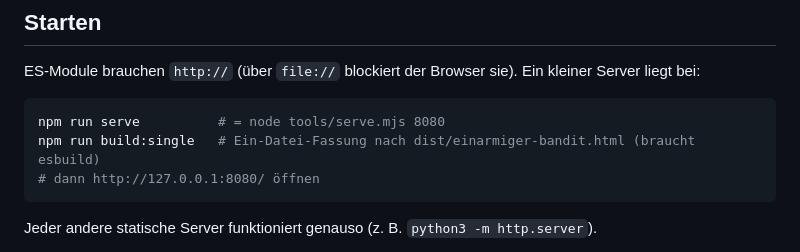
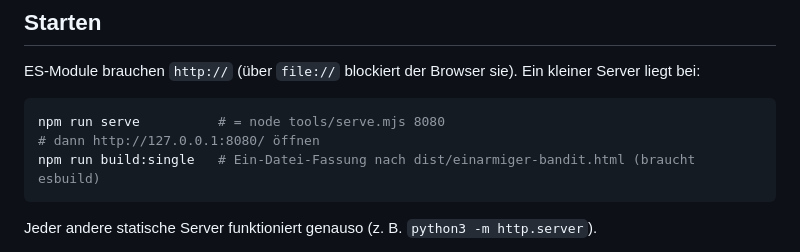
Before and after one commit to xitsam-tech/Bandit, a Markdown page: README.md, the part around the change. GitHub-like rendering.

Commit message:
README: Reihenfolge der Befehle
Co-Authored-By: Claude Opus 5.5 <noreply@anthropic.com>
Claude-Session: https://claude.ai/code/session_01BErydeCvw6KD3TnLbJfHLu

````diff
--- a/README.md
+++ b/README.md
@@ -13,8 +13,8 @@ ES-Module brauchen `http://` (über `file://` blockiert der Browser sie). Ein kl
 
 ```sh
 npm run serve          # = node tools/serve.mjs 8080
+# dann http://127.0.0.1:8080/ öffnen
 npm run build:single   # Ein-Datei-Fassung nach dist/einarmiger-bandit.html (braucht esbuild)
-# dann http://127.0.0.1:8080/ öffnen
 ```
 
 Jeder andere statische Server funktioniert genauso (z. B. `python3 -m http.server`).
````
